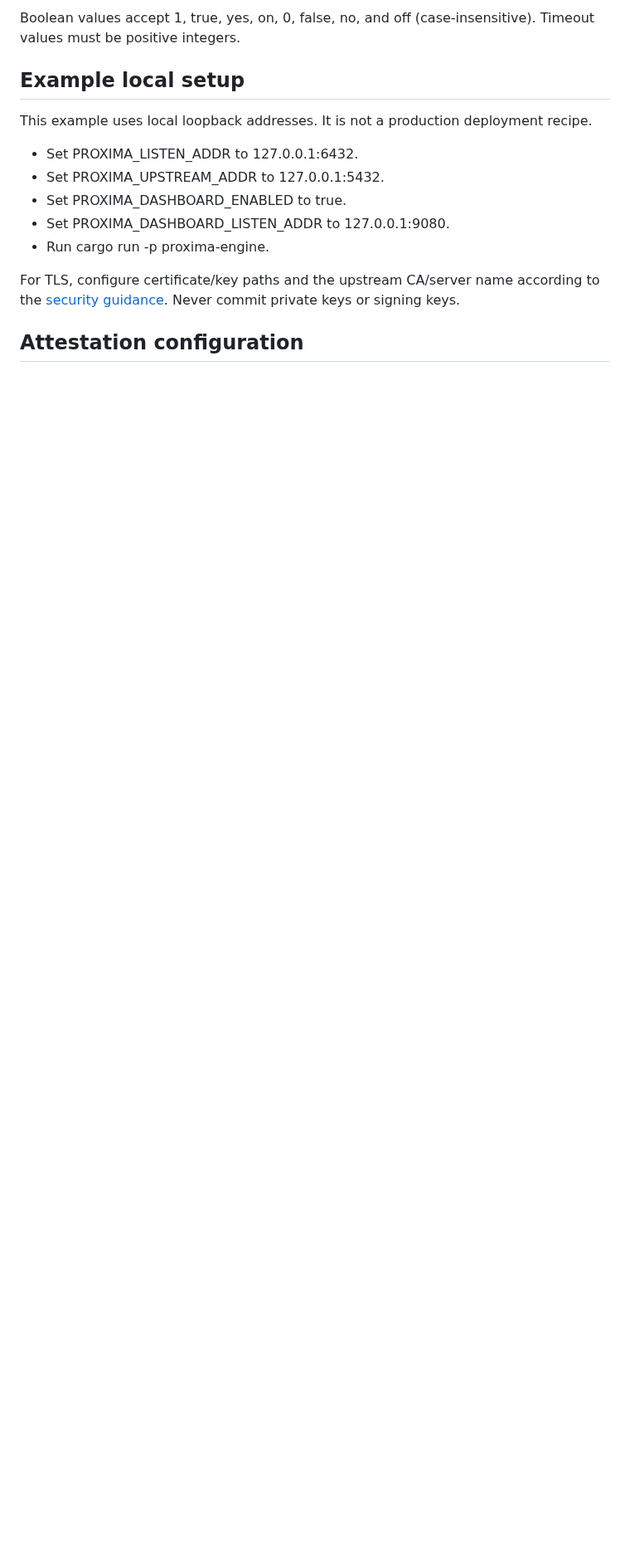
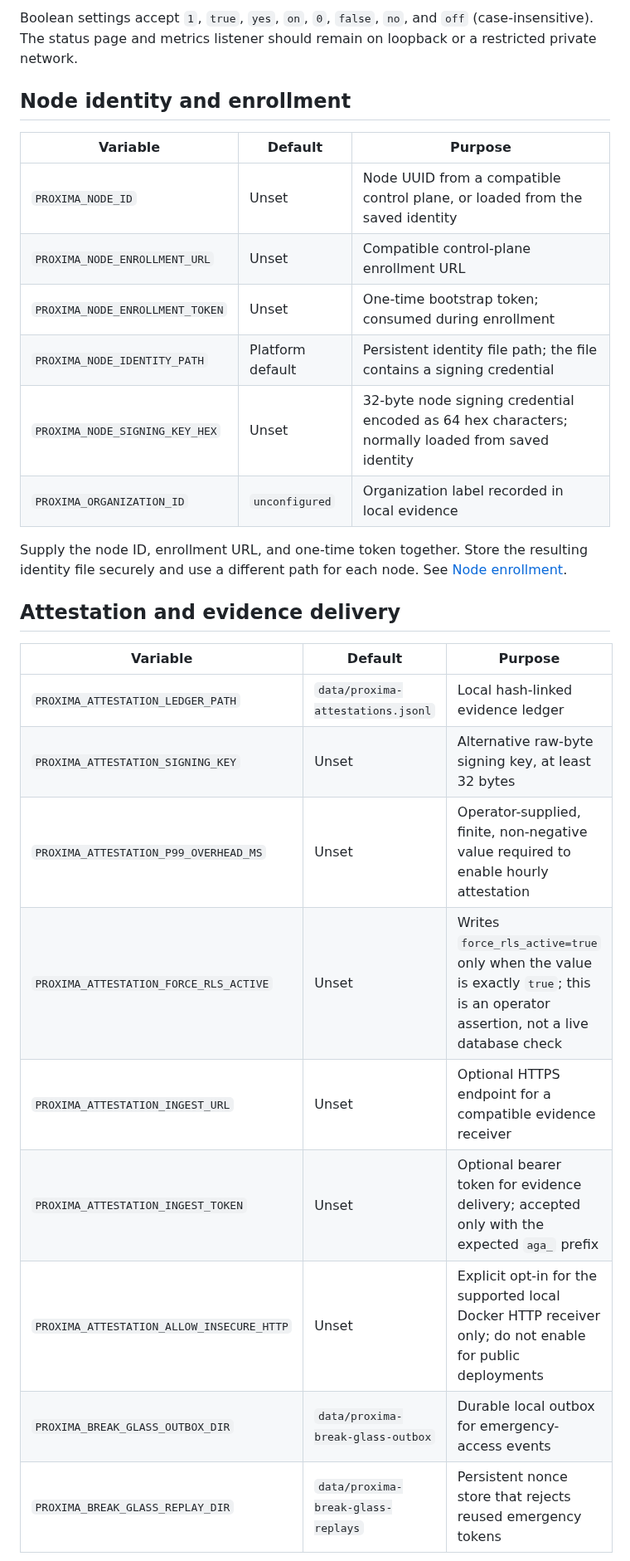
Before and after one commit to Agata-Proxima/proxima-engine, a Markdown page: docs/CONFIGURATION.md, the part around one of its changes. Shown at 83% size. Rendered like a GitHub page; blank space fills up the shorter version.

Commit message:
Rewrite configuration reference with complete environment variable map

```diff
--- a/docs/CONFIGURATION.md
+++ b/docs/CONFIGURATION.md
@@ -24,17 +26,30 @@ The engine reads configuration from environment variables. Defaults and validati
 
-Boolean values accept 1, true, yes, on, 0, false, no, and off (case-insensitive). Timeout values must be positive integers.
+Boolean settings accept `1`, `true`, `yes`, `on`, `0`, `false`, `no`, and `off` (case-insensitive). The status page and metrics listener should remain on loopback or a restricted private network.
 
-## Example local setup
+## Node identity and enrollment
 
-This example uses local loopback addresses. It is not a production deployment recipe.
+| Variable | Default | Purpose |
+| --- | --- | --- |
+| `PROXIMA_NODE_ID` | Unset | Node UUID from a compatible control plane, or loaded from the saved identity |
+| `PROXIMA_NODE_ENROLLMENT_URL` | Unset | Compatible control-plane enrollment URL |
+| `PROXIMA_NODE_ENROLLMENT_TOKEN` | Unset | One-time bootstrap token; consumed during enrollment |
+| `PROXIMA_NODE_IDENTITY_PATH` | Platform default | Persistent identity file path; the file contains a signing credential |
+| `PROXIMA_NODE_SIGNING_KEY_HEX` | Unset | 32-byte node signing credential encoded as 64 hex characters; normally loaded from saved identity |
+| `PROXIMA_ORGANIZATION_ID` | `unconfigured` | Organization label recorded in local evidence |
 
-- Set PROXIMA_LISTEN_ADDR to 127.0.0.1:6432.
-- Set PROXIMA_UPSTREAM_ADDR to 127.0.0.1:5432.
-- Set PROXIMA_DASHBOARD_ENABLED to true.
-- Set PROXIMA_DASHBOARD_LISTEN_ADDR to 127.0.0.1:9080.
-- Run cargo run -p proxima-engine.
+Supply the node ID, enrollment URL, and one-time token together. Store the resulting identity file securely and use a different path for each node. See [Node enrollment](NODE_ENROLLMENT.md).
 
-For TLS, configure certificate/key paths and the upstream CA/server name according to the [security guidance](SECURITY.md). Never commit private keys or signing keys.
+## Attestation and evidence delivery
 
-## Attestation configuration
+| Variable | Default | Purpose |
+| --- | --- | --- |
+| `PROXIMA_ATTESTATION_LEDGER_PATH` | `data/proxima-attestations.jsonl` | Local hash-linked evidence ledger |
+| `PROXIMA_ATTESTATION_SIGNING_KEY` | Unset | Alternative raw-byte signing key, at least 32 bytes |
+| `PROXIMA_ATTESTATION_P99_OVERHEAD_MS` | Unset | Operator-supplied, finite, non-negative value required to enable hourly attestation |
+| `PROXIMA_ATTESTATION_FORCE_RLS_ACTIVE` | Unset | Writes `force_rls_active=true` only when the value is exactly `true`; this is an operator assertion, not a live database check |
+| `PROXIMA_ATTESTATION_INGEST_URL` | Unset | Optional HTTPS endpoint for a compatible evidence receiver |
+| `PROXIMA_ATTESTATION_INGEST_TOKEN` | Unset | Optional bearer token for evidence delivery; accepted only with the expected `aga_` prefix |
+| `PROXIMA_ATTESTATION_ALLOW_INSECURE_HTTP` | Unset | Explicit opt-in for the supported local Docker HTTP receiver only; do not enable for public deployments |
+| `PROXIMA_BREAK_GLASS_OUTBOX_DIR` | `data/proxima-break-glass-outbox` | Durable local outbox for emergency-access events |
+| `PROXIMA_BREAK_GLASS_REPLAY_DIR` | `data/proxima-break-glass-replays` | Persistent nonce store that rejects reused emergency tokens |
 
```
Also changed, not shown: other parts of docs/CONFIGURATION.md (+63 -25 lines).
